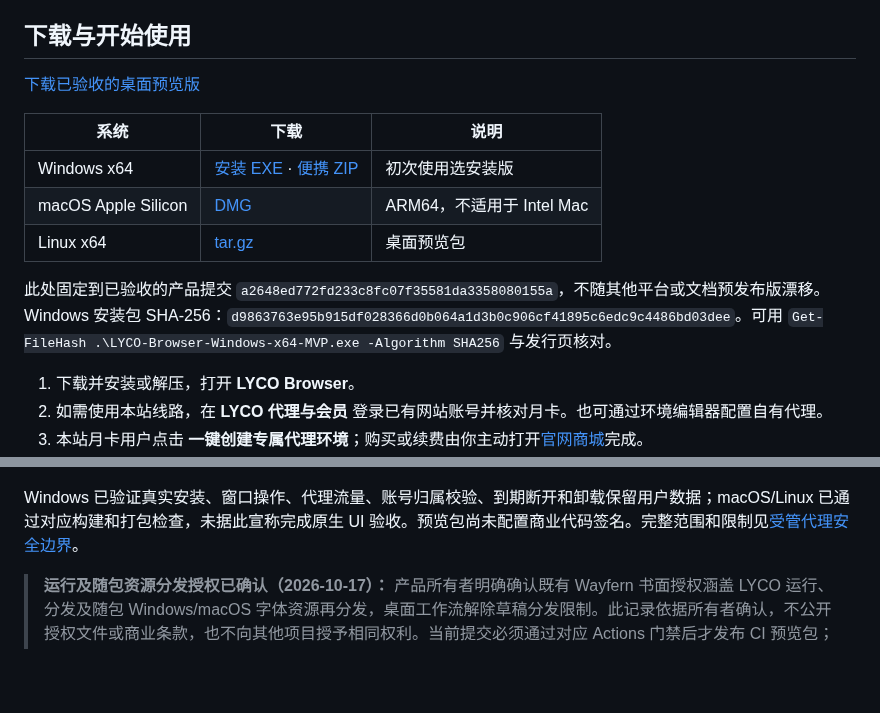
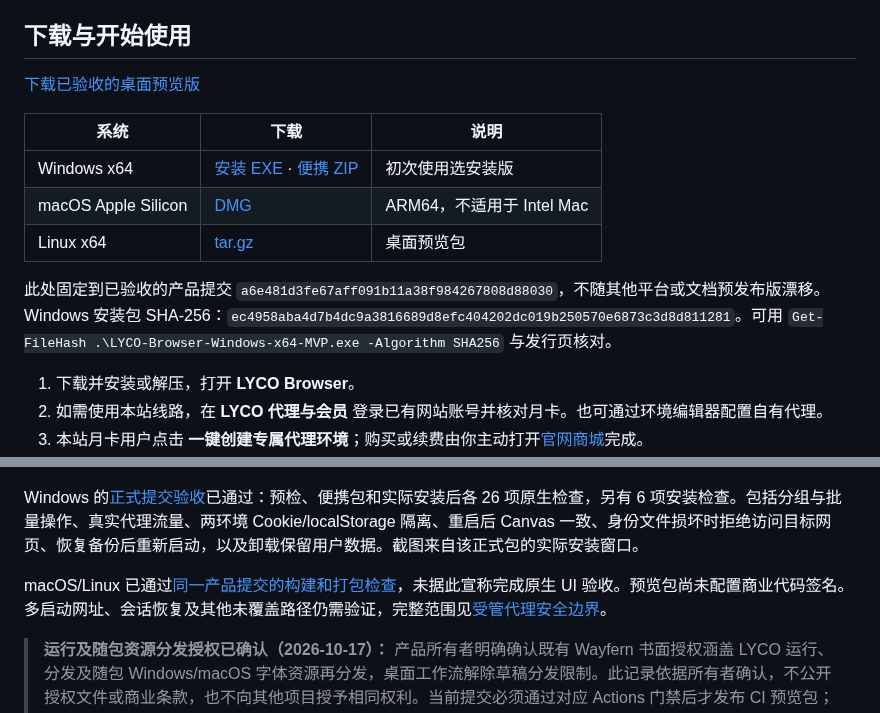
Before and after one commit to lilyco-42/lyco-browser, a Markdown page: README.md, 2 parts joined by grey strips. GitHub-like rendering; blank space fills up the shorter version.

```diff
--- a/README.md
+++ b/README.md
@@ -14,5 +14,5 @@
 
-此处固定到已验收的产品提交 `a2648ed772fd233c8fc07f35581da3358080155a`，不随其他平台或文档预发布版漂移。Windows 安装包 SHA-256：`d9863763e95b915df028366d0b064a1d3b0c906cf41895c6edc9c4486bd03dee`。可用 `Get-FileHash .\LYCO-Browser-Windows-x64-MVP.exe -Algorithm SHA256` 与发行页核对。
+此处固定到已验收的产品提交 `a6e481d3fe67aff091b11a38f984267808d88030`，不随其他平台或文档预发布版漂移。Windows 安装包 SHA-256：`ec4958aba4d7b4dc9a3816689d8efc404202dc019b250570e6873c3d8d811281`。可用 `Get-FileHash .\LYCO-Browser-Windows-x64-MVP.exe -Algorithm SHA256` 与发行页核对。
 
 1. 下载并安装或解压，打开 **LYCO Browser**。
 2. 如需使用本站线路，在 **LYCO 代理与会员** 登录已有网站账号并核对月卡。也可通过环境编辑器配置自有代理。
@@ -21,7 +21,9 @@
 
 ![GitHub Actions 实际安装后的环境工作台](docs/images/installed-workbench.png)
 
-Windows 已验证真实安装、窗口操作、代理流量、账号归属校验、到期断开和卸载保留用户数据；macOS/Linux 已通过对应构建和打包检查，未据此宣称完成原生 UI 验收。预览包尚未配置商业代码签名。完整范围和限制见[受管代理安全边界](docs/SECURITY.md)。
+Windows 的[正式提交验收](https://github.com/lilyco-42/lyco-browser/actions/runs/39122539733)已通过：预检、便携包和实际安装后各 26 项原生检查，另有 6 项安装检查。包括分组与批量操作、真实代理流量、两环境 Cookie/localStorage 隔离、重启后 Canvas 一致、身份文件损坏时拒绝访问目标网页、恢复备份后重新启动，以及卸载保留用户数据。截图来自该正式包的实际安装窗口。
+
+macOS/Linux 已通过[同一产品提交的构建和打包检查](https://github.com/lilyco-42/lyco-browser/actions/runs/39122539591)，未据此宣称完成原生 UI 验收。预览包尚未配置商业代码签名。多启动网址、会话恢复及其他未覆盖路径仍需验证，完整范围见[受管代理安全边界](docs/SECURITY.md)。
 
 
 > **运行及随包资源分发授权已确认（2026-10-17）：** 产品所有者明确确认既有 Wayfern 书面授权涵盖 LYCO 运行、分发及随包 Windows/macOS 字体资源再分发，桌面工作流解除草稿分发限制。此记录依据所有者确认，不公开授权文件或商业条款，也不向其他项目授予相同权利。当前提交必须通过对应 Actions 门禁后才发布 CI 预览包；第三方版权、许可与源码来源继续保留，旧草稿不会自动发布。
```
Also changed, not shown: other parts of README.md (+4 -4 lines), docs/SECURITY.md (+7 -2 lines), docs/images/installed-workbench.png, 1 other file.
